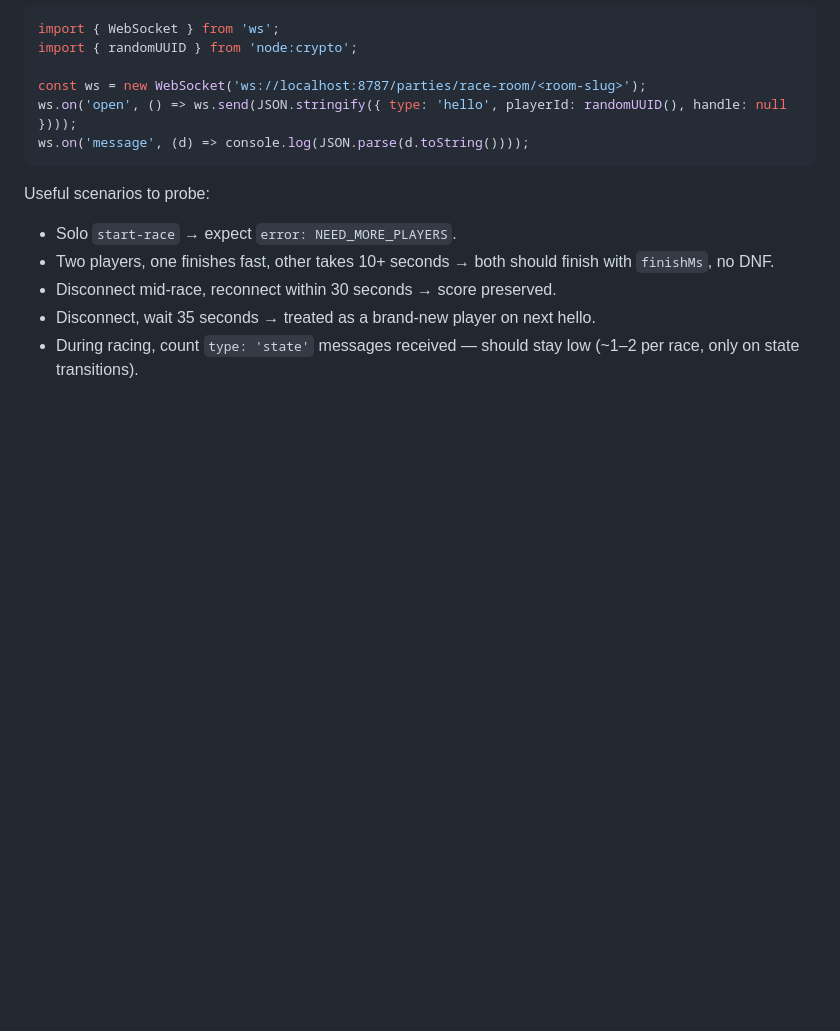
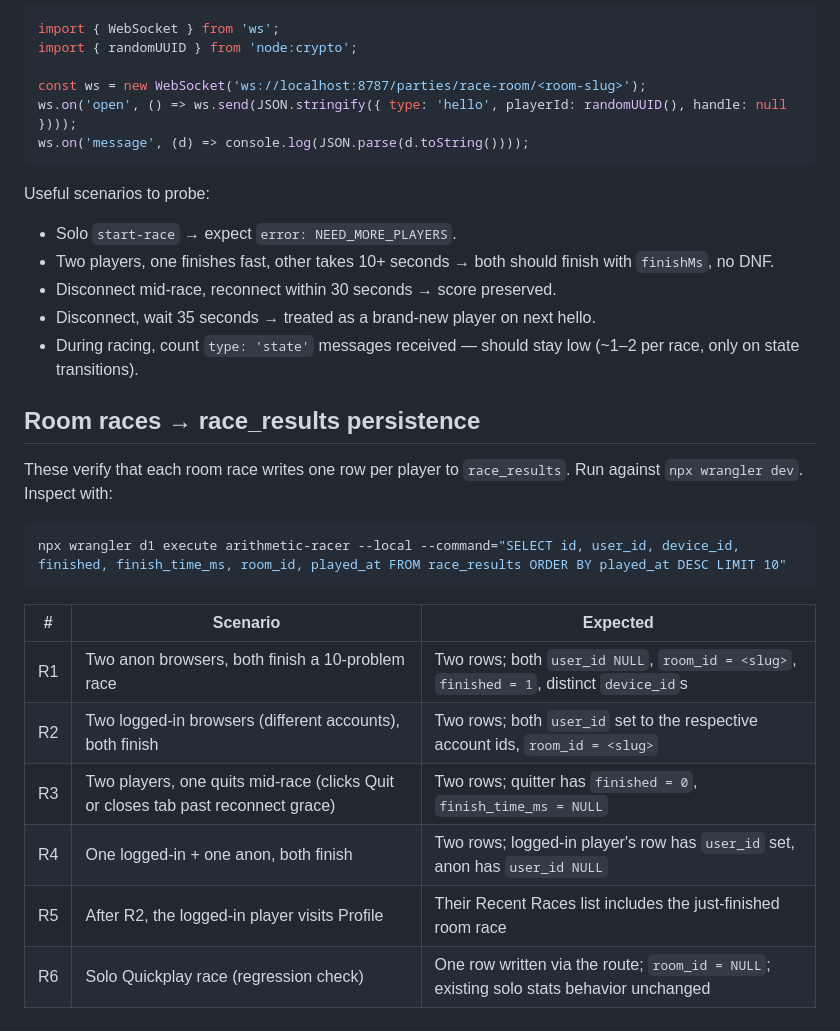
Before and after one commit to xu-albert/arithmetic-racer, a Markdown page: docs/testing.md, the part around the change. Drawn GitHub-style; blank space fills up the shorter version.

Commit message:
Document room-race race_results manual matrix
Co-Authored-By: Claude Opus 4.7 <noreply@anthropic.com>

````diff
--- a/docs/testing.md
+++ b/docs/testing.md
@@ -89,3 +89,20 @@ Useful scenarios to probe:
 - Disconnect mid-race, reconnect within 30 seconds → score preserved.
 - Disconnect, wait 35 seconds → treated as a brand-new player on next hello.
 - During racing, count `type: 'state'` messages received — should stay low (~1–2 per race, only on state transitions).
+
+## Room races → race_results persistence
+
+These verify that each room race writes one row per player to `race_results`. Run against `npx wrangler dev`. Inspect with:
+
+```bash
+npx wrangler d1 execute arithmetic-racer --local --command="SELECT id, user_id, device_id, finished, finish_time_ms, room_id, played_at FROM race_results ORDER BY played_at DESC LIMIT 10"
+```
+
+| # | Scenario | Expected |
+|---|---|---|
+| R1 | Two anon browsers, both finish a 10-problem race | Two rows; both `user_id NULL`, `room_id = <slug>`, `finished = 1`, distinct `device_id`s |
+| R2 | Two logged-in browsers (different accounts), both finish | Two rows; both `user_id` set to the respective account ids, `room_id = <slug>` |
+| R3 | Two players, one quits mid-race (clicks Quit or closes tab past reconnect grace) | Two rows; quitter has `finished = 0`, `finish_time_ms = NULL` |
+| R4 | One logged-in + one anon, both finish | Two rows; logged-in player's row has `user_id` set, anon has `user_id NULL` |
+| R5 | After R2, the logged-in player visits Profile | Their Recent Races list includes the just-finished room race |
+| R6 | Solo Quickplay race (regression check) | One row written via the route; `room_id = NULL`; existing solo stats behavior unchanged |
````
